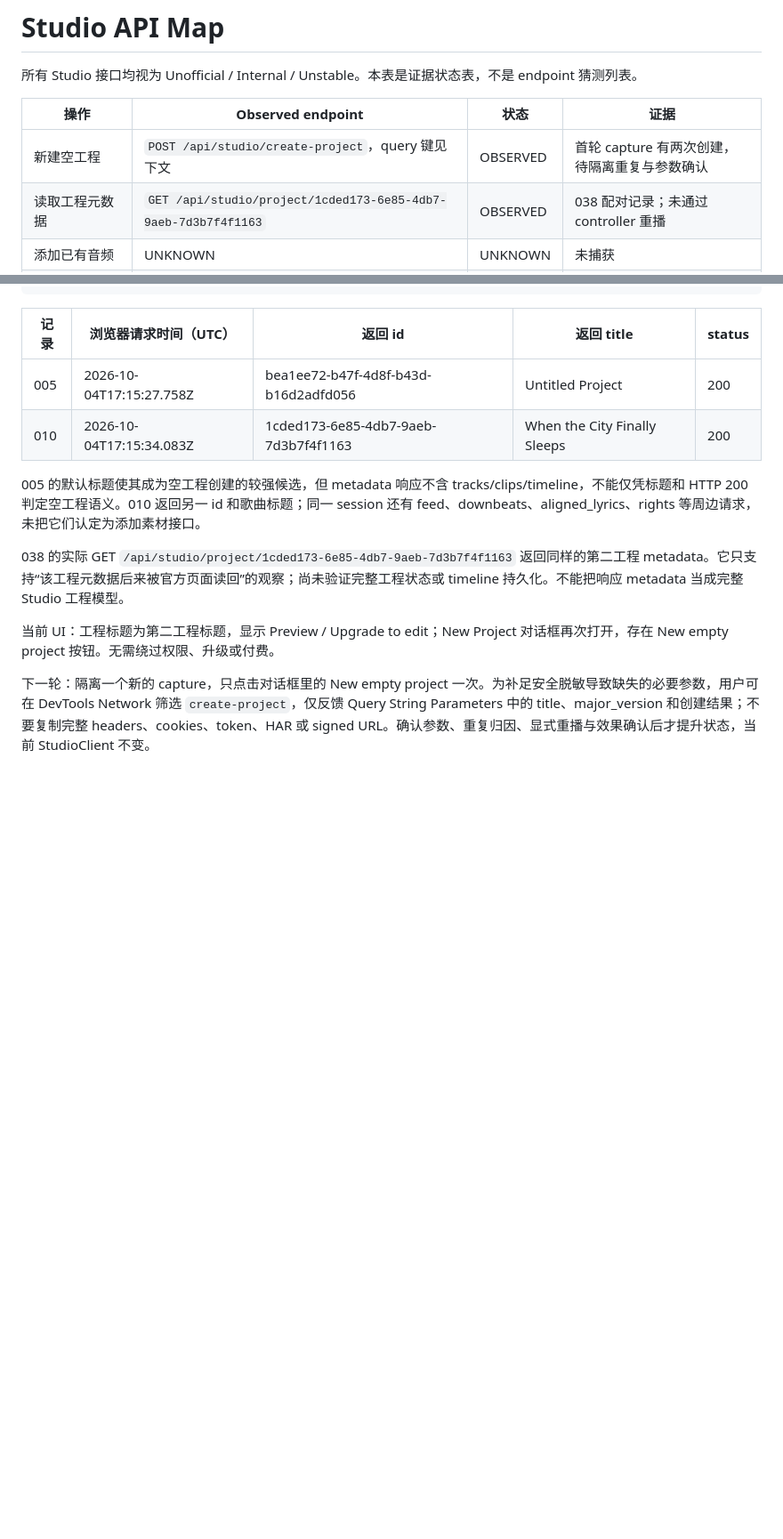
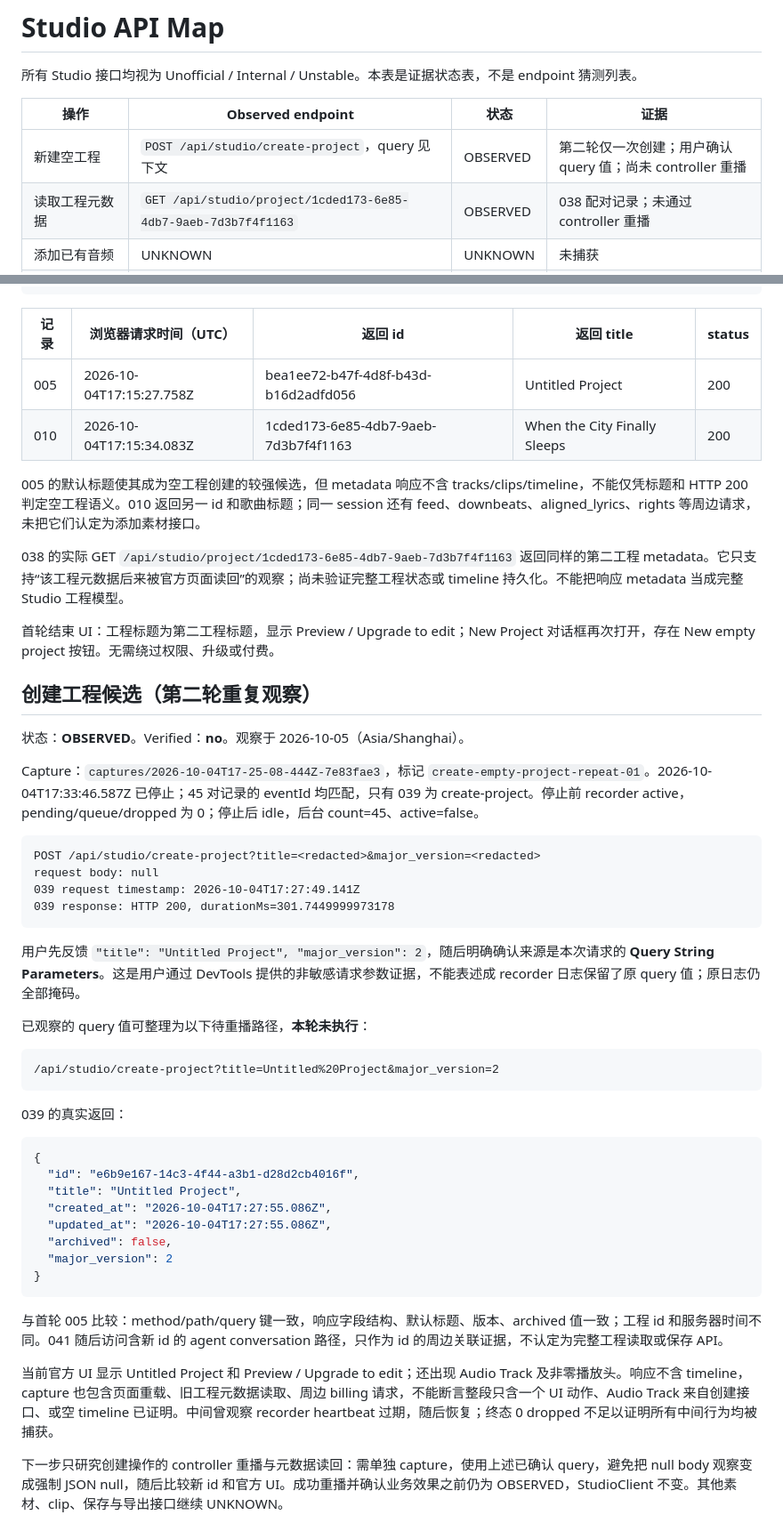
Before and after one commit to pipster439/suno-studio-pipeline, a Markdown page: docs/STUDIO_API_MAP.md, 2 parts joined by grey strips. Shown at 89% size. Drawn GitHub-style; blank space fills up the shorter version.

Commit message:
docs: confirm observed empty project query parameters

````diff
--- a/docs/STUDIO_API_MAP.md
+++ b/docs/STUDIO_API_MAP.md
@@ -4,7 +4,7 @@
 
 | 操作 | Observed endpoint | 状态 | 证据 |
 |---|---|---|---|
-| 新建空工程 | `POST /api/studio/create-project`，query 键见下文 | OBSERVED | 首轮 capture 有两次创建，待隔离重复与参数确认 |
+| 新建空工程 | `POST /api/studio/create-project`，query 见下文 | OBSERVED | 第二轮仅一次创建；用户确认 query 值；尚未 controller 重播 |
 | 读取工程元数据 | `GET /api/studio/project/1cded173-6e85-4db7-9aeb-7d3b7f4f1163` | OBSERVED | 038 配对记录；未通过 controller 重播 |
 | 添加已有音频 | UNKNOWN | UNKNOWN | 未捕获 |
 | 新建 clip | UNKNOWN | UNKNOWN | 未捕获 |
@@ -60,6 +60,44 @@ request body: null
 
 038 的实际 GET `/api/studio/project/1cded173-6e85-4db7-9aeb-7d3b7f4f1163` 返回同样的第二工程 metadata。它只支持“该工程元数据后来被官方页面读回”的观察；尚未验证完整工程状态或 timeline 持久化。不能把响应 metadata 当成完整 Studio 工程模型。
 
-当前 UI：工程标题为第二工程标题，显示 Preview / Upgrade to edit；New Project 对话框再次打开，存在 New empty project 按钮。无需绕过权限、升级或付费。
+首轮结束 UI：工程标题为第二工程标题，显示 Preview / Upgrade to edit；New Project 对话框再次打开，存在 New empty project 按钮。无需绕过权限、升级或付费。
 
-下一轮：隔离一个新的 capture，只点击对话框里的 New empty project 一次。为补足安全脱敏导致缺失的必要参数，用户可在 DevTools Network 筛选 `create-project`，仅反馈 Query String Parameters 中的 title、major_version 和创建结果；不要复制完整 headers、cookies、token、HAR 或 signed URL。确认参数、重复归因、显式重播与效果确认后才提升状态，当前 StudioClient 不变。
+## 创建工程候选（第二轮重复观察）
+
+状态：**OBSERVED**。Verified：**no**。观察于 2026-10-05（Asia/Shanghai）。
+
+Capture：`captures/2026-10-04T17-25-08-444Z-7e83fae3`，标记 `create-empty-project-repeat-01`。2026-10-04T17:33:46.587Z 已停止；45 对记录的 eventId 均匹配，只有 039 为 create-project。停止前 recorder active，pending/queue/dropped 为 0；停止后 idle，后台 count=45、active=false。
+
+```text
+POST /api/studio/create-project?title=<redacted>&major_version=<redacted>
+request body: null
+039 request timestamp: 2026-10-04T17:27:49.141Z
+039 response: HTTP 200, durationMs=301.7449999973178
+```
+
+用户先反馈 `"title": "Untitled Project", "major_version": 2`，随后明确确认来源是本次请求的 **Query String Parameters**。这是用户通过 DevTools 提供的非敏感请求参数证据，不能表述成 recorder 日志保留了原 query 值；原日志仍全部掩码。
+
+已观察的 query 值可整理为以下待重播路径，**本轮未执行**：
+
+```text
+/api/studio/create-project?title=Untitled%20Project&major_version=2
+```
+
+039 的真实返回：
+
+```json
+{
+  "id": "e6b9e167-14c3-4f44-a3b1-d28d2cb4016f",
+  "title": "Untitled Project",
+  "created_at": "2026-10-04T17:27:55.086Z",
+  "updated_at": "2026-10-04T17:27:55.086Z",
+  "archived": false,
+  "major_version": 2
+}
+```
+
+与首轮 005 比较：method/path/query 键一致，响应字段结构、默认标题、版本、archived 值一致；工程 id 和服务器时间不同。041 随后访问含新 id 的 agent conversation 路径，只作为 id 的周边关联证据，不认定为完整工程读取或保存 API。
+
+当前官方 UI 显示 Untitled Project 和 Preview / Upgrade to edit；还出现 Audio Track 及非零播放头。响应不含 timeline，capture 也包含页面重载、旧工程元数据读取、周边 billing 请求，不能断言整段只含一个 UI 动作、Audio Track 来自创建接口、或空 timeline 已证明。中间曾观察 recorder heartbeat 过期，随后恢复；终态 0 dropped 不足以证明所有中间行为均被捕获。
+
+下一步只研究创建操作的 controller 重播与元数据读回：需单独 capture，使用上述已确认 query，避免把 null body 观察变成强制 JSON null，随后比较新 id 和官方 UI。成功重播并确认业务效果之前仍为 OBSERVED，StudioClient 不变。其他素材、clip、保存与导出接口继续 UNKNOWN。
````
Also changed, not shown: reports/CREATE_PROJECT_OBSERVATION_02.md (added, +45 -0 lines).
